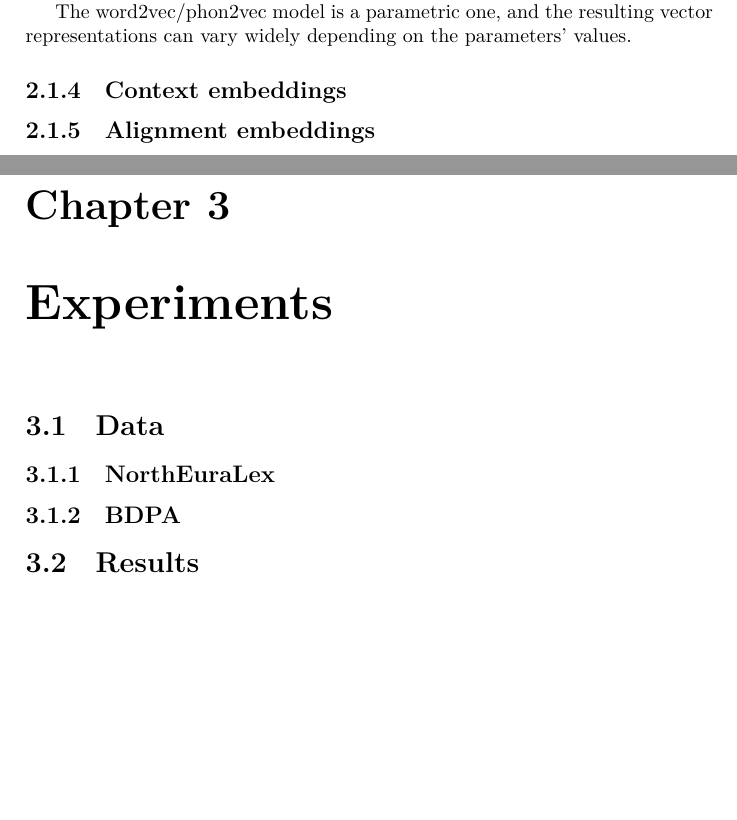
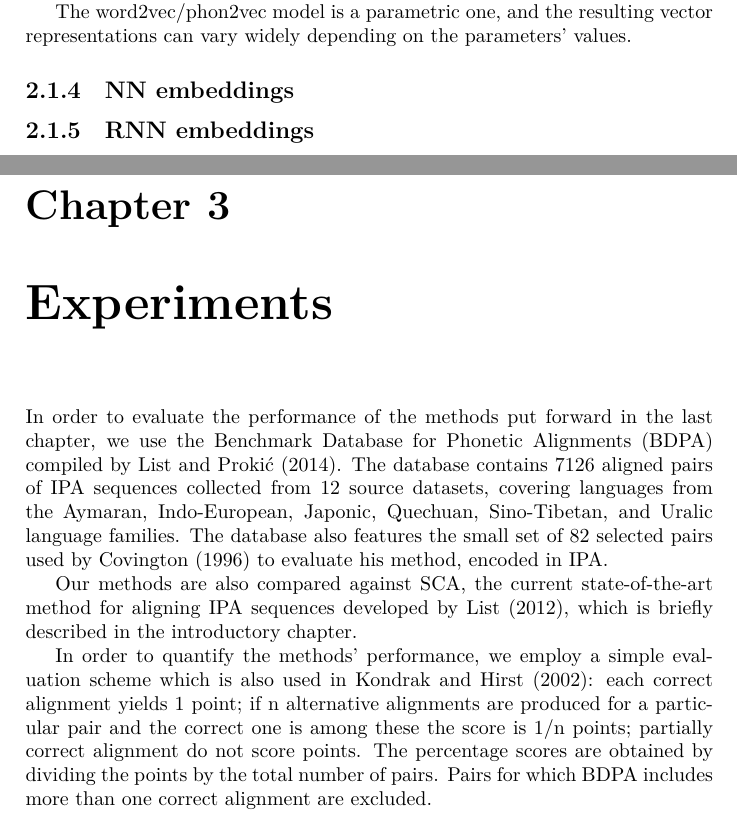
Before and after one commit to pavelsof/ipavec, a LaTeX thesis (paper/thesis.tex): two parts of pages 7 and 8 of 11, joined at a grey line, cut so that both start at the same text, the shorter picture padded with empty space. Compiled offline with XeLaTeX.

Commit message:
Started writing the experiments chapter.

```diff
--- a/paper/thesis.tex
+++ b/paper/thesis.tex
@@ -157,22 +157,30 @@ The latter are tokenised using ipatok, which is covered somewhere else.
 The word2vec/phon2vec model is a parametric one, and the resulting vector representations can vary widely depending on the parameters' values.
 
 
-\subsection{Context embeddings}
+\subsection{NN embeddings}
 
-\subsection{Alignment embeddings}
+\subsection{RNN embeddings}
 
 
 
 
 \chapter{Experiments}
 
-\section{Data}
+In order to evaluate the performance of the methods put forward in the last chapter,
+we use the Benchmark Database for Phonetic Alignments (BDPA) compiled by \citet{2014_List_Prokić}.
+The database contains 7126 aligned pairs of IPA sequences collected from 12 source datasets,
+covering languages from the Aymaran, Indo-European, Japonic, Quechuan, Sino-Tibetan, and Uralic language families.
+The database also features the small set of 82 selected pairs used by \citet{1996_Covington} to evaluate his method, encoded in IPA.
 
-\subsection{NorthEuraLex}
+Our methods are also compared against SCA, the current state-of-the-art method for aligning IPA sequences developed by \citet{2012_List},
+which is briefly described in the introductory chapter.
 
-\subsection{BDPA}
-
-\section{Results}
+In order to quantify the methods' performance, we employ a simple evaluation scheme which is also used in \citet{2002_Kondrak_Hirst}:
+each correct alignment yields 1 point;
+if n alternative alignments are produced for a particular pair and the correct one is among these the score is 1/n points;
+partially correct alignment do not score points.
+The percentage scores are obtained by dividing the points by the total number of pairs.
+Pairs for which BDPA includes more than one correct alignment are excluded.
 
 
 \chapter{Conclusion}
```
Also changed, not shown: paper/references.bib (+29 -21 lines), paper/thesis.tex (2 more changed lines).
